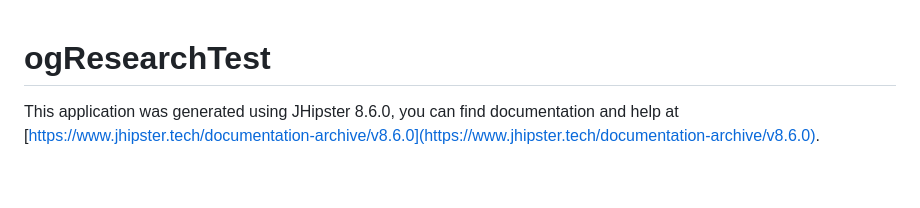
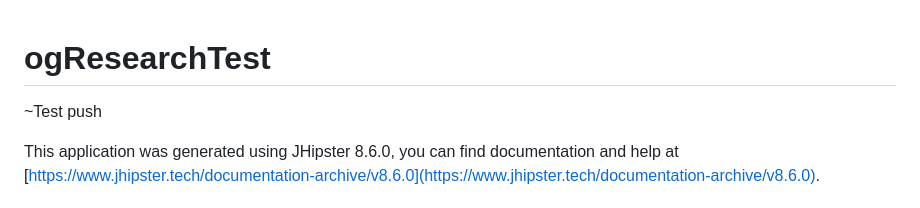
Before and after one commit to Mvycas/OGResearchTest, a Markdown page: README.md, the part around the change. GitHub-like rendering; blank space fills up the shorter version.

```diff
--- a/README.md
+++ b/README.md
@@ -1,4 +1,6 @@
 # ogResearchTest
+
+~Test push
 
 This application was generated using JHipster 8.6.0, you can find documentation and help at [https://www.jhipster.tech/documentation-archive/v8.6.0](https://www.jhipster.tech/documentation-archive/v8.6.0).
 
```
